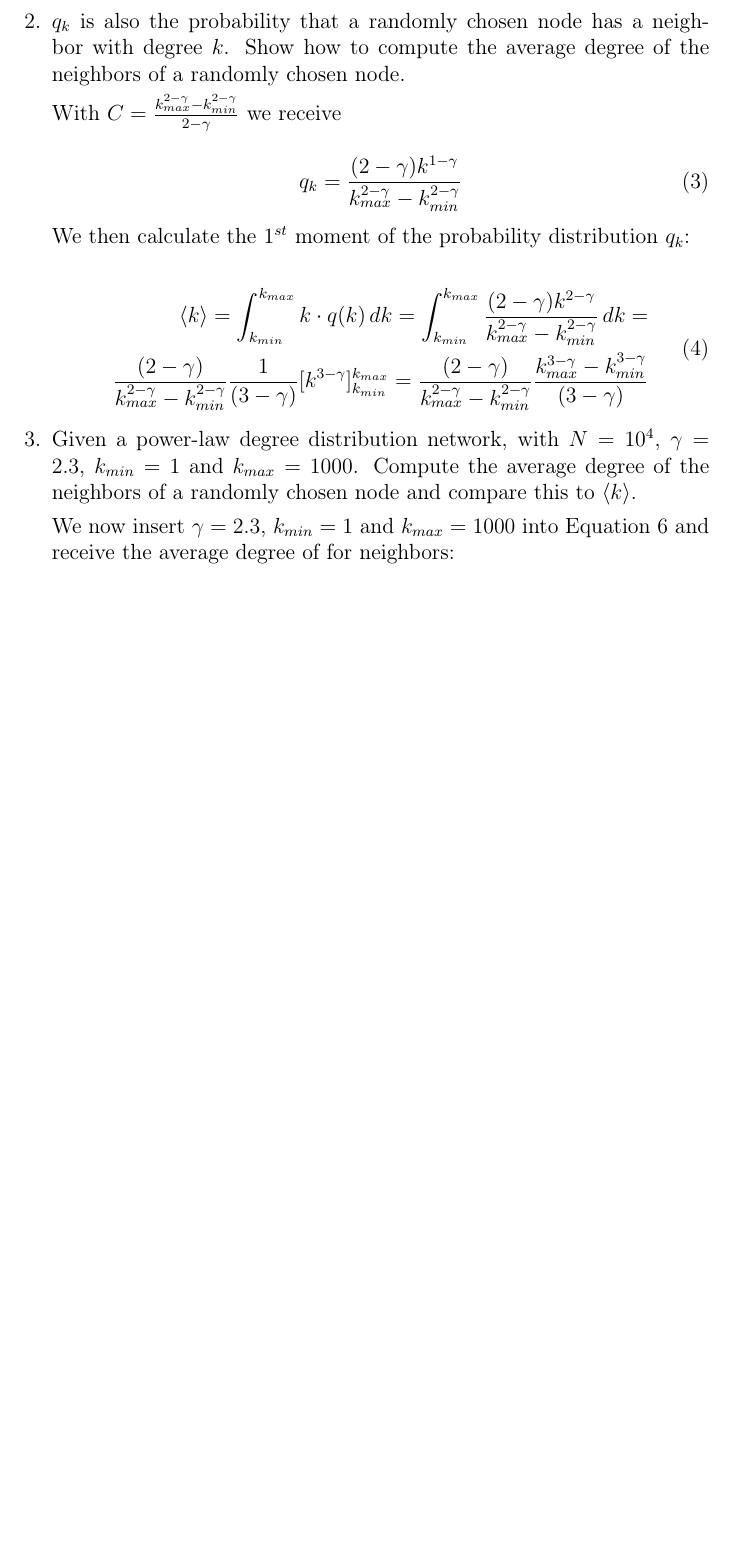
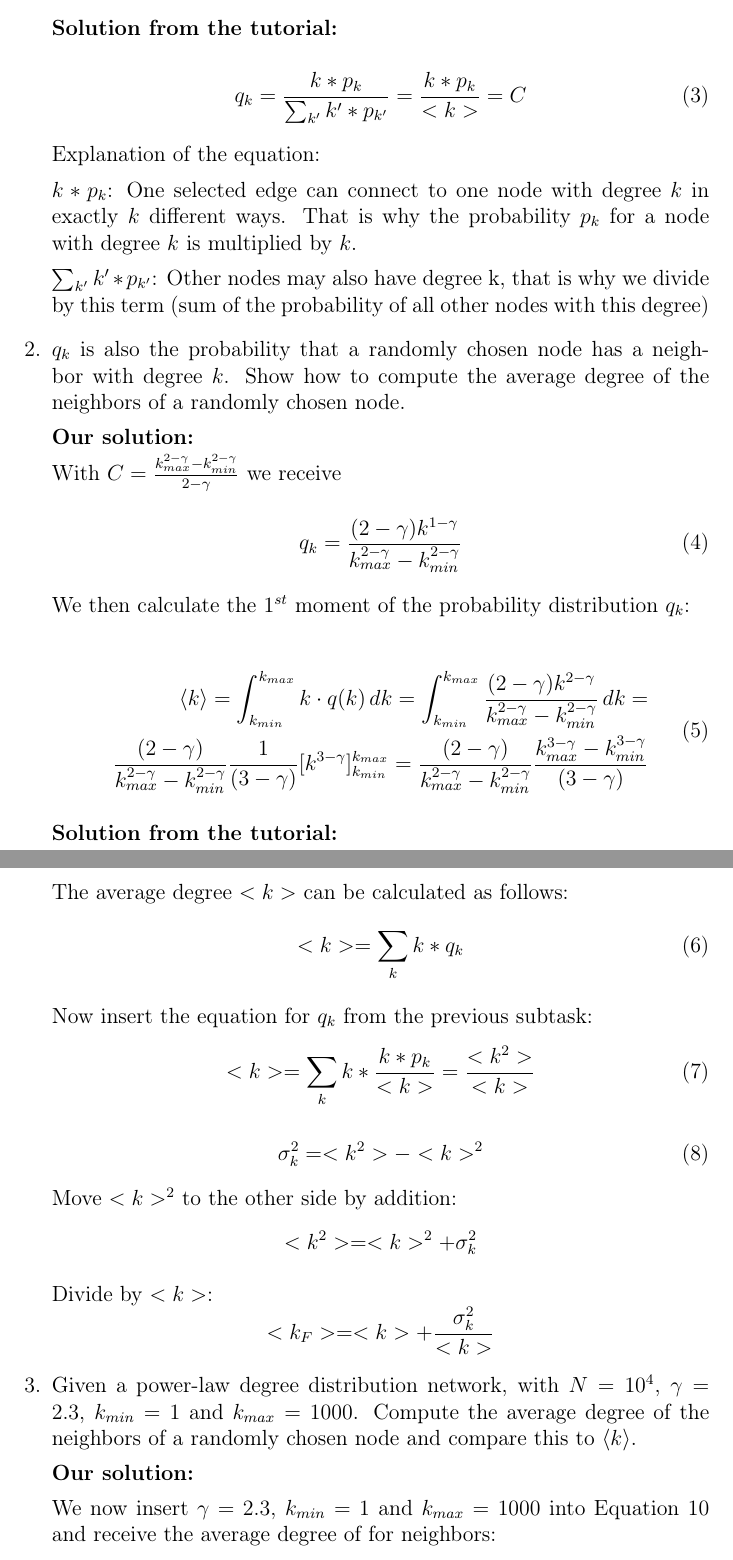
Before and after one commit to fidsusj/CNA_assignments, a LaTeX document (4/report/report.tex, which reads 4/report/content/problem_02.tex): part of page 4 of 5 before the commit and two parts of pages 4 and 5 of 7 after it, the two joined at a grey line, cut at the place of the change, the shorter picture padded with empty space. Compiled offline with pdfLaTeX.

Commit message:
add tutor feedback for assignment 4

```diff
--- a/4/report/content/problem_02.tex
+++ b/4/report/content/problem_02.tex
@@ -18,7 +20,21 @@ If we instead randomly choose an edge, let $q_k = \frac{1}{C} \cdot k \cdot p_k$
 		\end{split}
 	\end{equation}
 
+	\textbf{Solution from the tutorial:}
+
+	\begin{equation}
+	q_k = \frac{k * p_k}{\sum_{k'}^{} k' * p_{k'}} = \frac{k * p_k}{<k>} = C
+	\end{equation}
+
+	Explanation of the equation:
+
+	$k * p_k$: One selected edge can connect to one node with degree $k$ in exactly $k$ different ways. That is why the probability $p_k$ for a node with degree $k$ is multiplied by $k$.
+
+	$\sum_{k'}^{} k' * p_{k'}$: Other nodes may also have degree k, that is why we divide by this term (sum of the probability of all other nodes with this degree)
+
 	\item $q_k$ is also the probability that a randomly chosen node has a neighbor with degree $k$. Show how to compute the average degree of the neighbors of a randomly chosen node.
+
+	\textbf{Our solution:}
 
 	With $C = \frac{k_{max}^{2-\gamma} - k_{min}^{2-\gamma}}{2-\gamma}$ we receive
 
@@ -35,7 +51,35 @@ If we instead randomly choose an edge, let $q_k = \frac{1}{C} \cdot k \cdot p_k$
 		\end{split}
 	\end{equation}
 
+	\textbf{Solution from the tutorial:}
+
+	The average degree $<k>$ can be calculated as follows:
+	\begin{equation}
+		<k> = \sum_{k}^{} k * q_k
+	\end{equation}
+
+	Now insert the equation for $q_k$ from the previous subtask:
+	\begin{equation}
+		<k> = \sum_{k}^{} k * \frac{k * p_k}{<k>} = \frac{<k^2>}{<k>}
+	\end{equation}
+
+	\begin{equation}
+		\sigma_k^2 = <k^2> - <k>^2
+	\end{equation}
+
+	Move $<k>^2$ to the other side by addition:
+	\begin{equation*}
+		<k^2> = <k>^2 + \sigma_k^2
+	\end{equation*}
+
+	Divide by $<k>$:
+	\begin{equation*}
+		<k_F> = <k> + \frac{\sigma_k^2}{<k>}
+	\end{equation*}
+
 	\item Given a power-law degree distribution network, with $N = 10^4$, $\gamma = 2.3$, $k_{min} = 1$ and $k_{max} = 1000$. Compute the average degree of the neighbors of a randomly chosen node and compare this to $\langle k \rangle$.
+
+	\textbf{Our solution:}
 
 	We now insert $\gamma = 2.3$, $k_{min} = 1$ and $k_{max} = 1000$ into Equation \ref{k_neighbors} and receive the average degree of for neighbors:
 
```
Also changed, not shown: 4/report/content/problem_01.tex (+3 -3 lines), 4/report/report.bbl (added), 4/report/report.pdf, 4/report/content/problem_02.tex (23 more changed lines), 5 other files.
